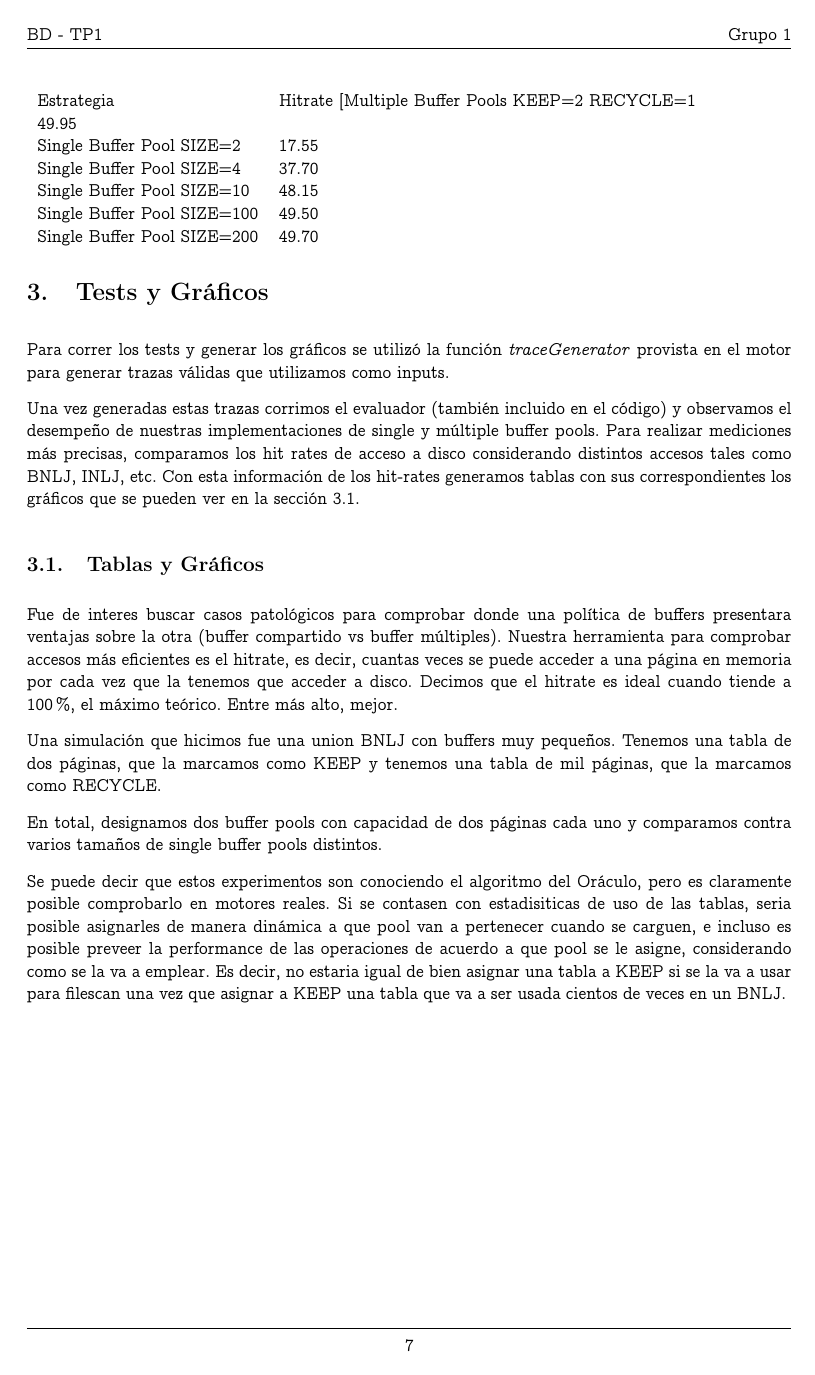
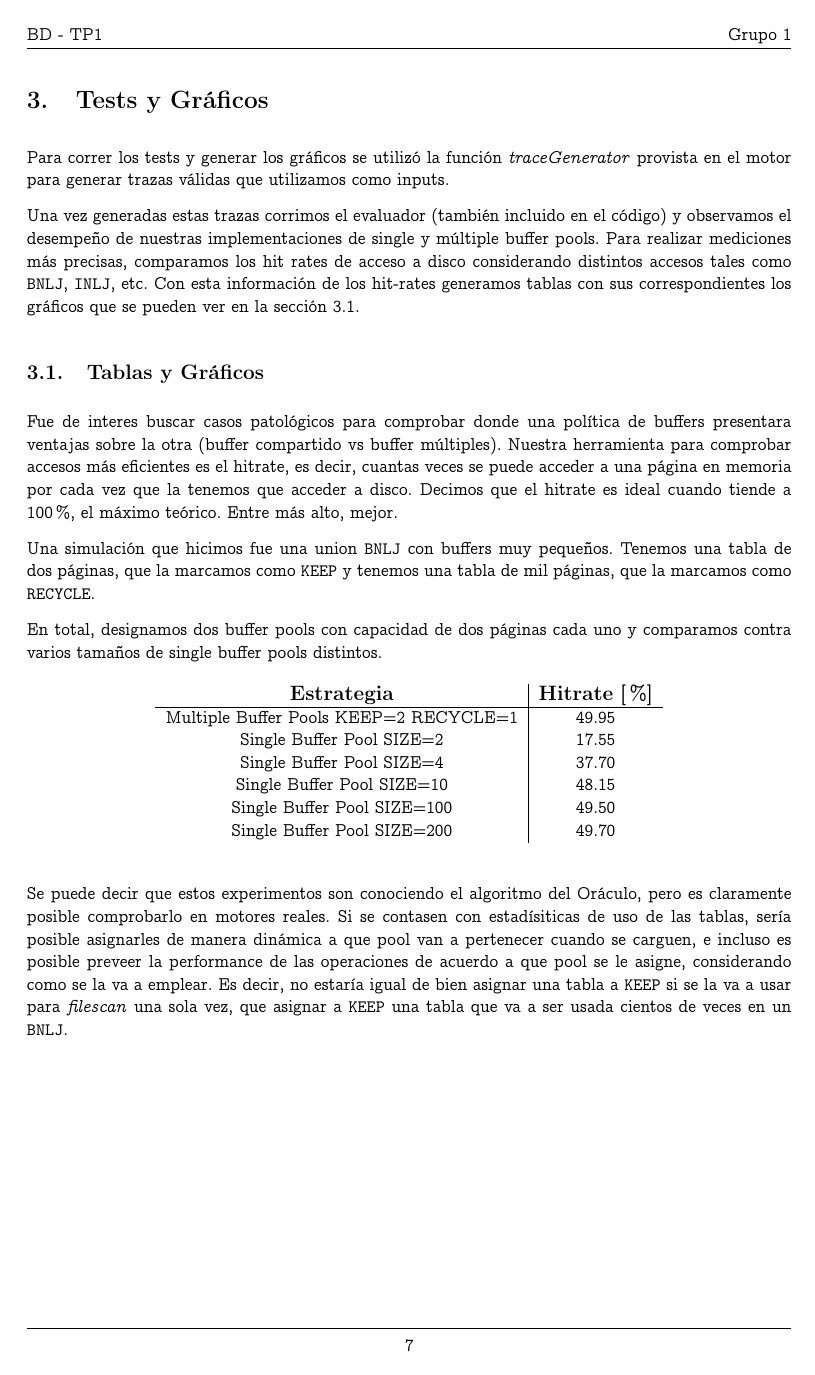
Before and after one commit to manuelF/bd, a LaTeX document (tp2/informe/informe.tex, which reads tp2/informe/tests.tex): page 7 of 8. Compiled offline with pdfLaTeX.

Commit message:
giladas informe

```diff
--- a/tp2/informe/tests.tex
+++ b/tp2/informe/tests.tex
@@ -4,7 +4,7 @@ motor para generar trazas v\'alidas que utilizamos como inputs.
 
 Una vez generadas estas trazas corrimos el evaluador (tambi\'en incluido en el c\'odigo) y observamos el
 desempe\~no de nuestras implementaciones de single y m\'ultiple buffer pools. Para realizar mediciones m\'as
-precisas, comparamos los hit rates de acceso a disco considerando distintos accesos tales como BNLJ, INLJ, etc.
+precisas, comparamos los hit rates de acceso a disco considerando distintos accesos tales como \texttt{BNLJ}, \texttt{INLJ}, etc.
 Con esta informaci\'on de los hit-rates generamos tablas con sus correspondientes los gr\'aficos que se pueden
 ver en la secci\'on \ref{secTablasYGraficos}.
 
@@ -18,16 +18,17 @@ es decir, cuantas veces se puede acceder a una p\'agina en memoria por cada vez
 la tenemos que acceder a disco. Decimos que el hitrate es ideal cuando
 tiende a 100\%, el m\'aximo te\'orico. Entre m\'as alto, mejor.
 
-Una simulaci\'on que hicimos fue una union BNLJ con buffers muy peque\~nos.
-Tenemos una tabla de dos p\'aginas, que la marcamos como KEEP y tenemos
-una tabla de mil p\'aginas, que la marcamos como RECYCLE.
+Una simulaci\'on que hicimos fue una union \texttt{BNLJ} con buffers muy peque\~nos.
+Tenemos una tabla de dos p\'aginas, que la marcamos como \texttt{KEEP} y tenemos
+una tabla de mil p\'aginas, que la marcamos como \texttt{RECYCLE}.
 
 En total, designamos dos buffer pools con capacidad de dos p\'aginas cada uno
 y comparamos contra varios tama\~nos de single buffer pools distintos.
 
-\begin{table}
-    \begin{tabular}{ll}
-    Estrategia                             & Hitrate [%] \\
+\begin{table}[H]\centering
+    \begin{tabular}{c | c}
+    \large{\textbf{Estrategia}}                             & \large{\textbf{Hitrate}} [\%] \\
+    \hline
     Multiple Buffer Pools KEEP=2 RECYCLE=1 & 49.95       \\
     Single Buffer Pool SIZE=2              & 17.55       \\
     Single Buffer Pool SIZE=4              & 37.70       \\
@@ -39,10 +40,10 @@ y comparamos contra varios tama\~nos de single buffer pools distintos.
 
 Se puede decir que estos experimentos son conociendo el algoritmo del Or\'aculo,
 pero es claramente posible comprobarlo en motores reales. Si se contasen
-con estadisiticas de uso de las tablas, seria posible asignarles de manera
+con estadísiticas de uso de las tablas, sería posible asignarles de manera
 din\'amica a que pool van a pertenecer cuando se carguen, e incluso es
 posible preveer la performance de las operaciones de acuerdo a que pool
-se le asigne, considerando como se la va a emplear. Es decir, no estaria
-igual de bien asignar una tabla a KEEP si se la va a usar para filescan
-una vez que asignar a KEEP una tabla que va a ser usada cientos de veces
-en un BNLJ.
+se le asigne, considerando como se la va a emplear. Es decir, no estaría
+igual de bien asignar una tabla a \texttt{KEEP} si se la va a usar para \textit{filescan}
+una sola vez, que asignar a \texttt{KEEP} una tabla que va a ser usada cientos de veces
+en un \texttt{BNLJ}.
```
Also changed, not shown: tp2/informe/informe.tex (+4 -2 lines), tp2/informe/investigacion.tex (+1 -1 lines).
